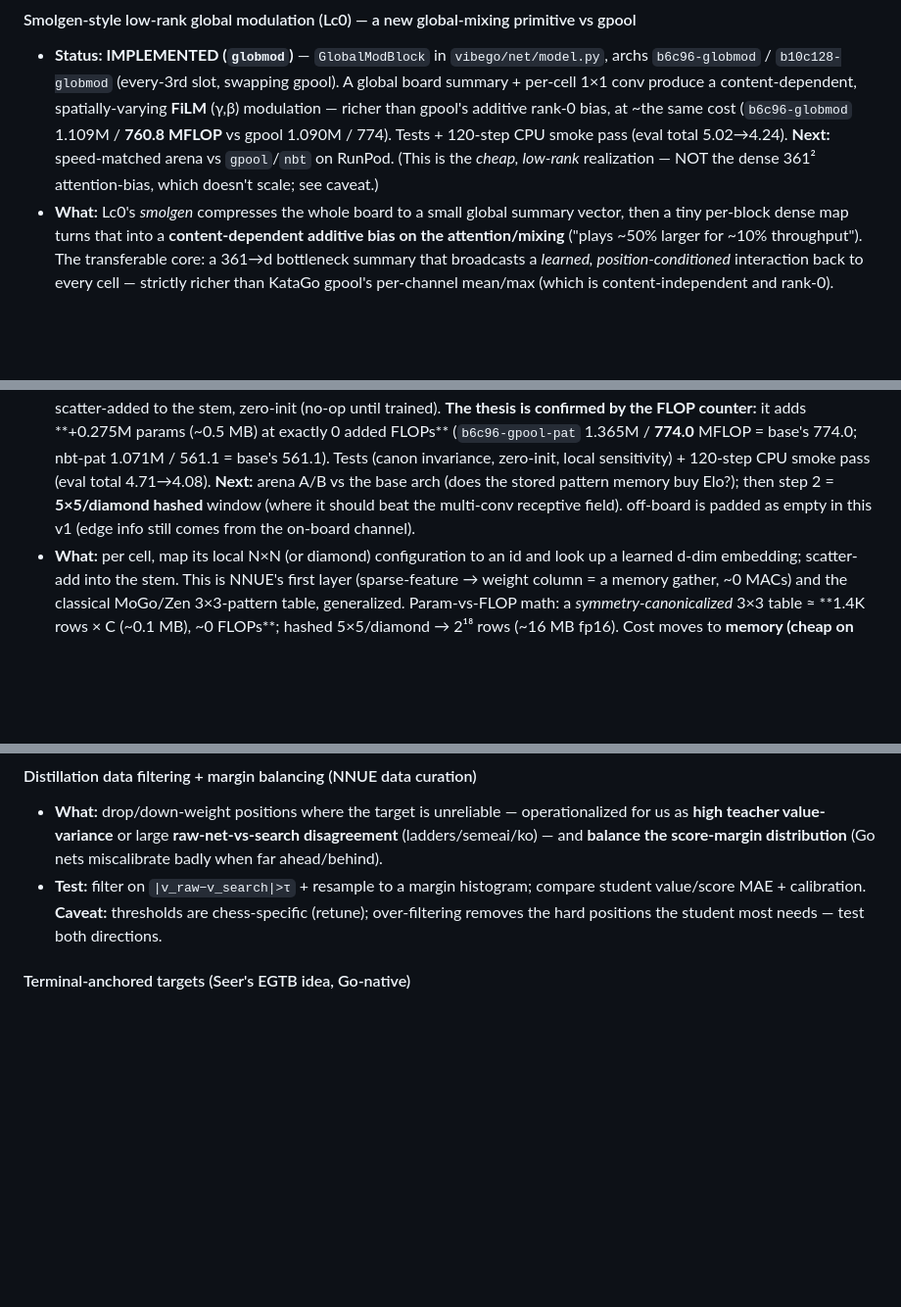
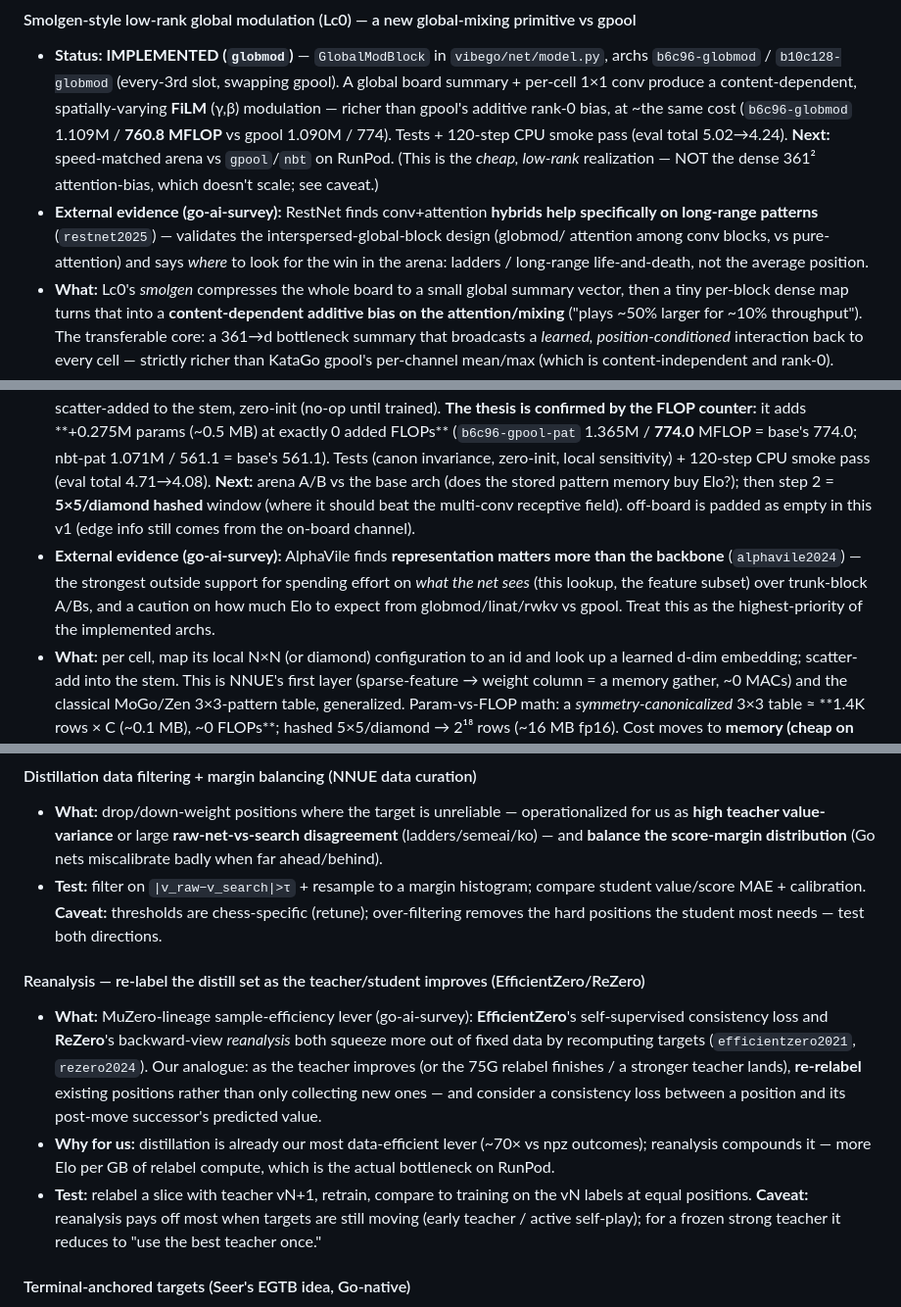
Before and after one commit to sanderland/vibego, a Markdown page: experiments/IDEAS.md, 3 parts joined by grey strips. Shown at 98% size. Drawn GitHub-style; blank space fills up the shorter version.

Commit message:
IDEAS: fold go-ai-survey findings into the implemented entries
Evidence-backed notes from the (updated) literature survey, next to the entries
they bear on:
- pattern_embed  <- AlphaVile "representation > backbone" (highest-priority arch)
- globmod        <- RestNet: conv+attention hybrids help on long-range patterns
- key-dot policy <- Chessformer/chessbench: transformer policy by SL on static
                    positions = our distillation regime (de-risks ROADMAP #6)
- new entry: Reanalysis (EfficientZero/ReZero) — re-relabel as the teacher
  improves, compounding distillation data-efficiency.

Co-Authored-By: Claude Opus 4.8 (1M context) <noreply@anthropic.com>

```diff
--- a/experiments/IDEAS.md
+++ b/experiments/IDEAS.md
@@ -88,6 +88,10 @@ Ranked within each bucket; everything here is **speculative until A/B'd** per th
   gpool 1.090M / 774). Tests + 120-step CPU smoke pass (eval total 5.02→4.24). **Next:** speed-matched
   arena vs `gpool`/`nbt` on RunPod. (This is the *cheap, low-rank* realization — NOT the dense 361²
   attention-bias, which doesn't scale; see caveat.)
+- **External evidence (go-ai-survey):** RestNet finds conv+attention **hybrids help specifically on
+  long-range patterns** (`restnet2025`) — validates the interspersed-global-block design (globmod/
+  attention among conv blocks, vs pure-attention) and says *where* to look for the win in the arena:
+  ladders / long-range life-and-death, not the average position.
 - **What:** Lc0's *smolgen* compresses the whole board to a small global summary vector, then a tiny
   per-block dense map turns that into a **content-dependent additive bias on the attention/mixing**
   ("plays ~50% larger for ~10% throughput"). The transferable core: a 361→d bottleneck summary that
@@ -110,6 +114,10 @@ Ranked within each bucket; everything here is **speculative until A/B'd** per th
   (eval total 4.71→4.08). **Next:** arena A/B vs the base arch (does the stored pattern memory buy
   Elo?); then step 2 = **5×5/diamond hashed** window (where it should beat the multi-conv receptive
   field). off-board is padded as empty in this v1 (edge info still comes from the on-board channel).
+- **External evidence (go-ai-survey):** AlphaVile finds **representation matters more than the
+  backbone** (`alphavile2024`) — the strongest outside support for spending effort on *what the net
+  sees* (this lookup, the feature subset) over trunk-block A/Bs, and a caution on how much Elo to
+  expect from globmod/linat/rwkv vs gpool. Treat this as the highest-priority of the implemented archs.
 - **What:** per cell, map its local N×N (or diamond) configuration to an id and look up a learned
   d-dim embedding; scatter-add into the stem. This is NNUE's first layer (sparse-feature → weight
   column = a memory gather, ~0 MACs) and the classical MoGo/Zen 3×3-pattern table, generalized.
@@ -217,6 +229,19 @@ Ranked within each bucket; everything here is **speculative until A/B'd** per th
 - **Test:** filter on `|v_raw−v_search|>τ` + resample to a margin histogram; compare student value/score
   MAE + calibration. **Caveat:** thresholds are chess-specific (retune); over-filtering removes the hard
   positions the student most needs — test both directions.
+
+#### Reanalysis — re-label the distill set as the teacher/student improves (EfficientZero/ReZero)
+- **What:** MuZero-lineage sample-efficiency lever (go-ai-survey): **EfficientZero**'s self-supervised
+  consistency loss and **ReZero**'s backward-view *reanalysis* both squeeze more out of fixed data by
+  recomputing targets (`efficientzero2021`, `rezero2024`). Our analogue: as the teacher improves (or
+  the 75G relabel finishes / a stronger teacher lands), **re-relabel** existing positions rather than
+  only collecting new ones — and consider a consistency loss between a position and its post-move
+  successor's predicted value.
+- **Why for us:** distillation is already our most data-efficient lever (~70× vs npz outcomes); reanalysis
+  compounds it — more Elo per GB of relabel compute, which is the actual bottleneck on RunPod.
+- **Test:** relabel a slice with teacher vN+1, retrain, compare to training on the vN labels at equal
+  positions. **Caveat:** reanalysis pays off most when targets are still moving (early teacher / active
+  self-play); for a frozen strong teacher it reduces to "use the best teacher once."
 
 #### Terminal-anchored targets (Seer's EGTB idea, Go-native)
 - **What:** near game end, blend in **exact** ground truth instead of teacher logits — Tromp-Taylor
```
Also changed, not shown: other parts of experiments/IDEAS.md (+4 -0 lines).
